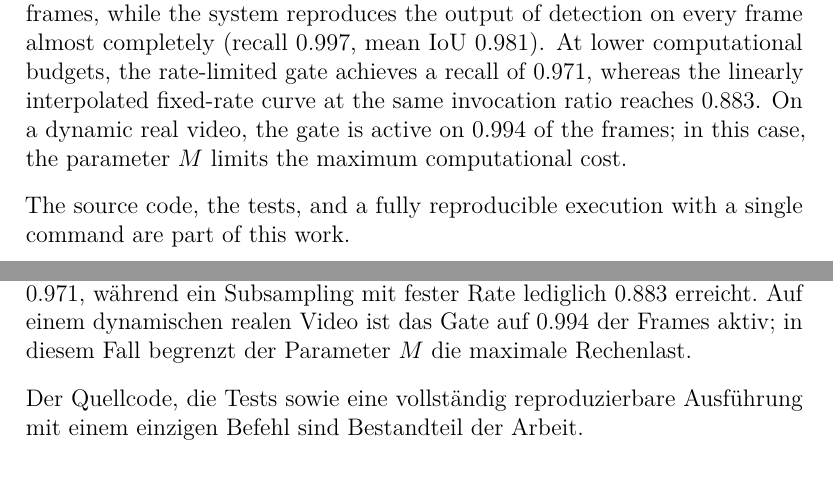
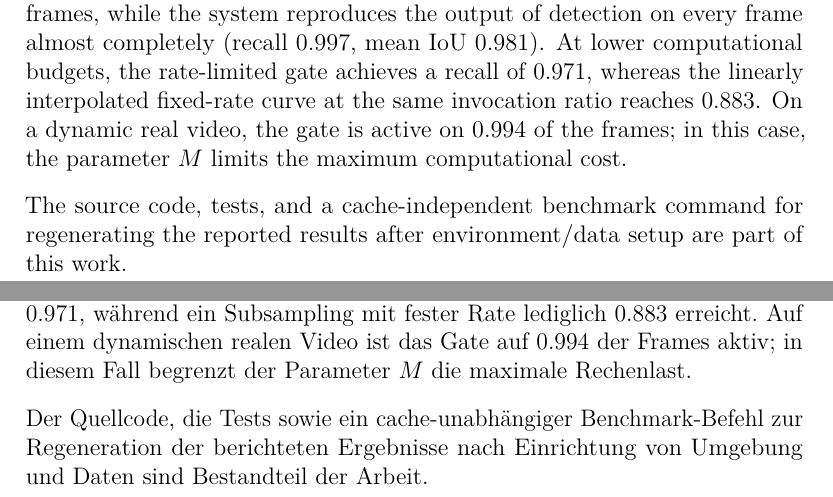
Before and after one commit to yanaosinchuk/motiongate, a LaTeX document (paper/main.tex): two parts of pages 3 and 4 of 34, joined at a grey line, cut so that both start at the same text. Compiled offline with pdfLaTeX.

Commit message:
Make reproducibility claim operationally precise

```diff
--- a/paper/main.tex
+++ b/paper/main.tex
@@ -222,7 +222,7 @@ To reduce these errors, a stabilised gate is introduced. This gate first smooths
 
 When using this stabilised gate, the detector is executed on only \PolRatioFDS{} of the frames, while the system reproduces the output of detection on every frame almost completely (recall \PolRecallFDS, mean IoU \PolIouFDS). At lower computational budgets, the rate-limited gate achieves a recall of \PolRecallFDSMFour{}, whereas the linearly interpolated fixed-rate curve at the same invocation ratio reaches \FixedRecallAtFDSMFour{}. On a dynamic real video, the gate is active on \VtActiveFDS{} of the frames; in this case, the parameter $M$ limits the maximum computational cost.
 
-The source code, the tests, and a fully reproducible execution with a single command are part of this work.
+The source code, tests, and a cache-independent benchmark command for regenerating the reported results after environment/data setup are part of this work.
 
 \newpage
 \begin{otherlanguage}{ngerman}
@@ -237,7 +237,7 @@ Zur Reduktion dieser Fehler wird ein stabilisiertes Gate eingeführt. Dieses gl
 
 Unter Verwendung dieses stabilisierten Gates wird der Detektor lediglich auf \PolRatioFDS{} der Frames ausgeführt, während das System die Ausgabe einer Detektion auf jedem Frame nahezu reproduziert (Recall \PolRecallFDS, mittlere IoU \PolIouFDS). Bei geringeren Rechenbudgets erreicht das ratenbegrenzte Gate einen Recall von \PolRecallFDSMFour{}, während ein Subsampling mit fester Rate lediglich \FixedRecallAtFDSMFour{} erreicht. Auf einem dynamischen realen Video ist das Gate auf \VtActiveFDS{} der Frames aktiv; in diesem Fall begrenzt der Parameter $M$ die maximale Rechenlast.
 
-Der Quellcode, die Tests sowie eine vollständig reproduzierbare Ausführung mit einem einzigen Befehl sind Bestandteil der Arbeit.
+Der Quellcode, die Tests sowie ein cache-unabhängiger Benchmark-Befehl zur Regeneration der berichteten Ergebnisse nach Einrichtung von Umgebung und Daten sind Bestandteil der Arbeit.
 
 \end{otherlanguage}
 
```
Also changed, not shown: paper/main.tex (2 more changed lines).
